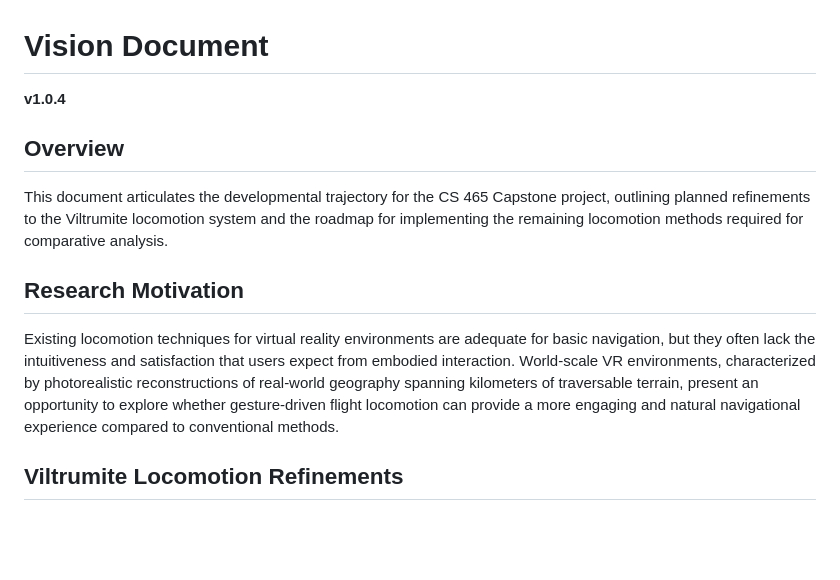
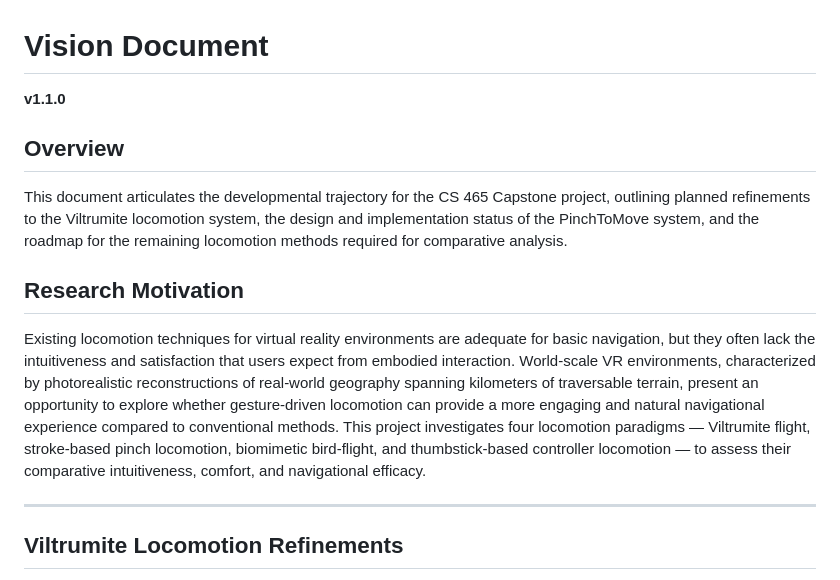
Before and after one commit to csu-hci-projects/SP26_CS465_dLucas, a Markdown page: VISION.md, the part around one of its changes. Rendered like a GitHub page; blank space fills up the shorter version.

```diff
--- a/VISION.md
+++ b/VISION.md
@@ -1,13 +1,15 @@
 # Vision Document
-**v1.0.4**
+**v1.1.0**
 
 ## Overview
 
-This document articulates the developmental trajectory for the CS 465 Capstone project, outlining planned refinements to the Viltrumite locomotion system and the roadmap for implementing the remaining locomotion methods required for comparative analysis.
+This document articulates the developmental trajectory for the CS 465 Capstone project, outlining planned refinements to the Viltrumite locomotion system, the design and implementation status of the PinchToMove system, and the roadmap for the remaining locomotion methods required for comparative analysis.
 
 ## Research Motivation
 
-Existing locomotion techniques for virtual reality environments are adequate for basic navigation, but they often lack the intuitiveness and satisfaction that users expect from embodied interaction. World-scale VR environments, characterized by photorealistic reconstructions of real-world geography spanning kilometers of traversable terrain, present an opportunity to explore whether gesture-driven flight locomotion can provide a more engaging and natural navigational experience compared to conventional methods.
+Existing locomotion techniques for virtual reality environments are adequate for basic navigation, but they often lack the intuitiveness and satisfaction that users expect from embodied interaction. World-scale VR environments, characterized by photorealistic reconstructions of real-world geography spanning kilometers of traversable terrain, present an opportunity to explore whether gesture-driven locomotion can provide a more engaging and natural navigational experience compared to conventional methods. This project investigates four locomotion paradigms — Viltrumite flight, stroke-based pinch locomotion, biomimetic bird-flight, and thumbstick-based controller locomotion — to assess their comparative intuitiveness, comfort, and navigational efficacy.
+
+---
 
 ## Viltrumite Locomotion Refinements
 
```
Also changed, not shown: other parts of VISION.md (+44 -5 lines).
